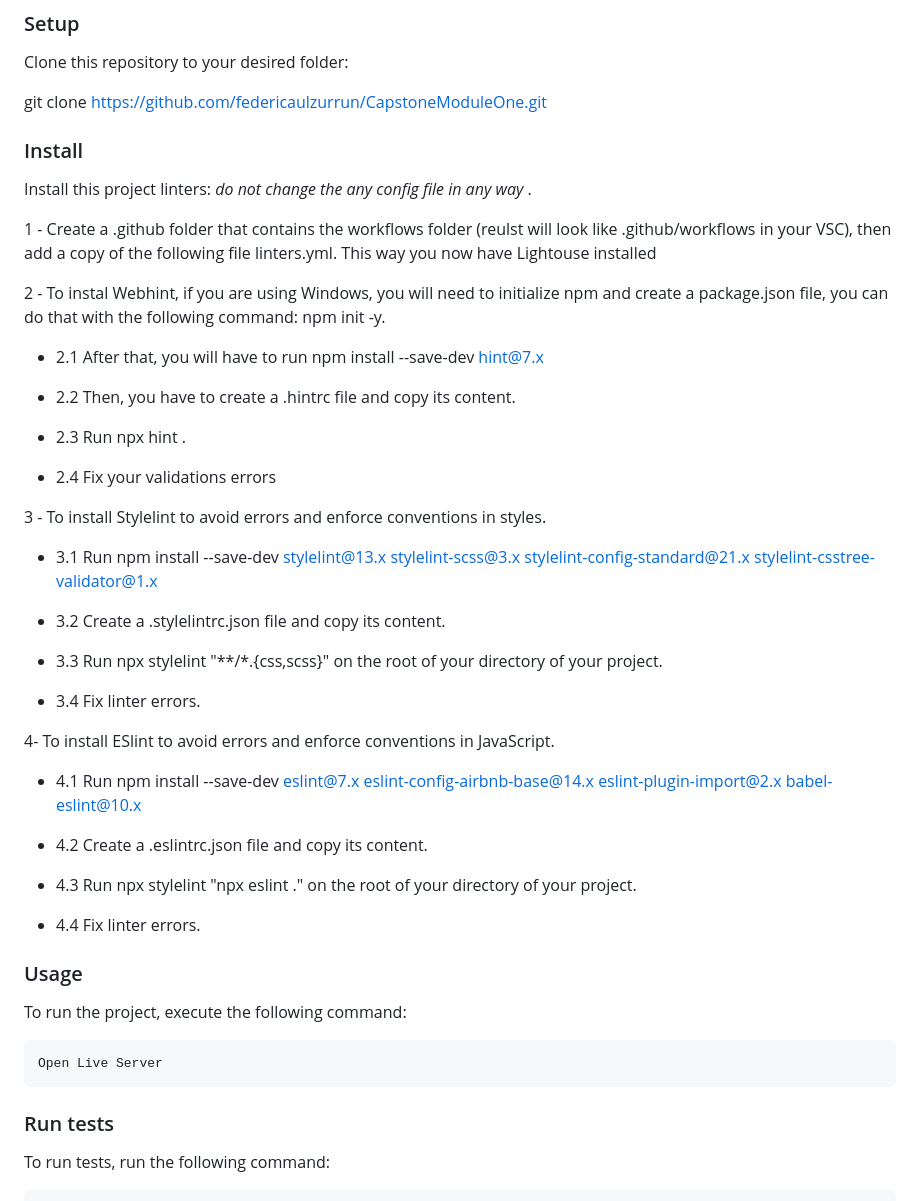
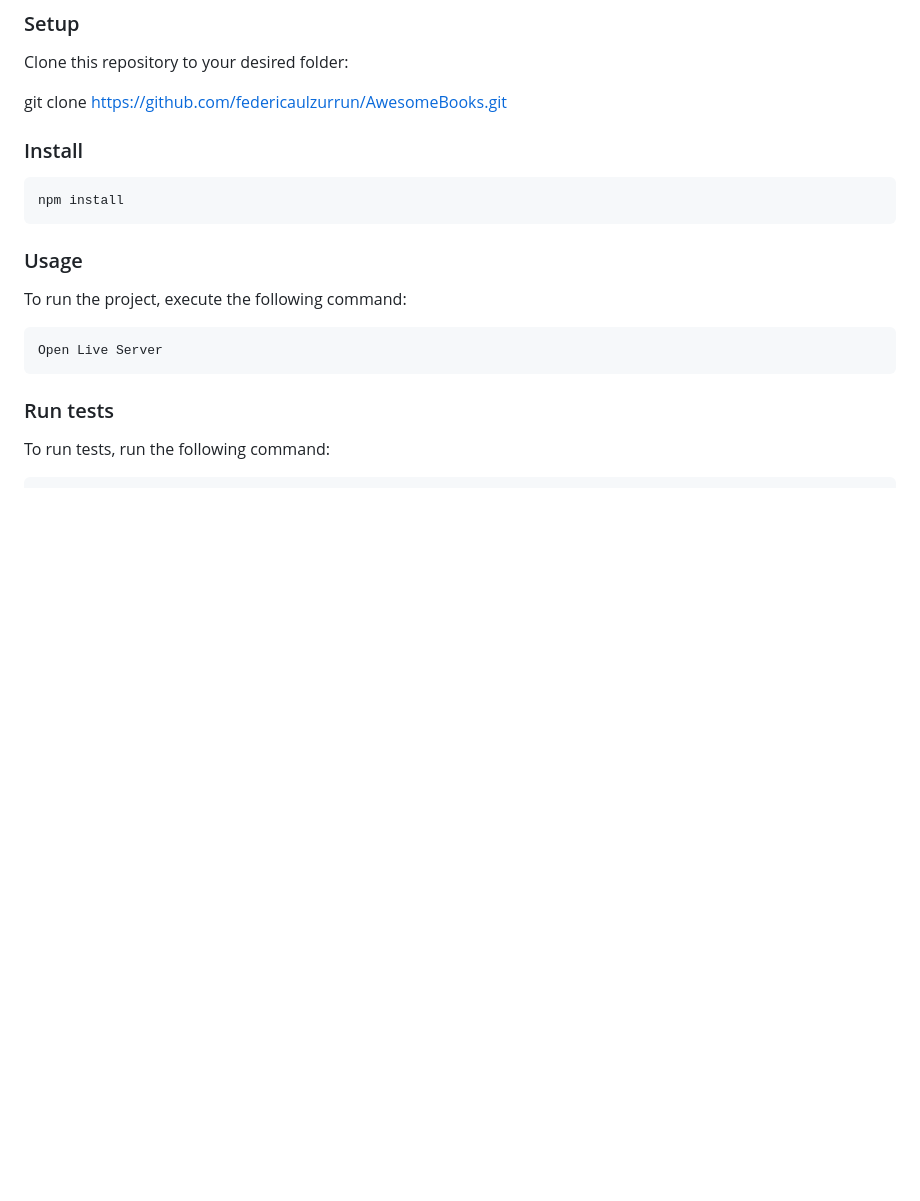
Before and after one commit to federicaulzurrun/AwesomeBooks, a Markdown page: README.md, the part around the change printed below. Rendered like a GitHub page; blank space fills up the shorter version.

````diff
--- a/README.md
+++ b/README.md
@@ -68,44 +68,13 @@ In order to run this project you need:
 
 Clone this repository to your desired folder:
 
-  git clone https://github.com/federicaulzurrun/CapstoneModuleOne.git
+  git clone https://github.com/federicaulzurrun/AwesomeBooks.git
 
 ### Install
 
-Install this project linters: *do not change the any config file in any way*                                                          .
-
-1 - Create a .github folder that contains the workflows folder (reulst will look like .github/workflows in your VSC), then add a copy of the following file linters.yml. This way you now have Lightouse installed
-
-2 - To instal Webhint, if you are using Windows, you will need to initialize npm and create a package.json file, you can do that with the following command: npm init -y.
-
-- 2.1 After that, you will have to run npm install --save-dev hint@7.x
-
-- 2.2 Then, you have to create a .hintrc file and copy its content.
-
-- 2.3 Run npx hint .
-
-- 2.4 Fix your validations errors
-
-3 - To install Stylelint to avoid errors and enforce conventions in styles.
-
-- 3.1 Run npm install --save-dev stylelint@13.x stylelint-scss@3.x stylelint-config-standard@21.x stylelint-csstree-validator@1.x
-
-- 3.2 Create a .stylelintrc.json file and copy its content.
-
-- 3.3 Run npx stylelint "**/*.{css,scss}" on the root of your directory of your project.
-
-- 3.4 Fix linter errors.
-
-4- To install ESlint to avoid errors and enforce conventions in JavaScript.
-
-- 4.1 Run npm install --save-dev eslint@7.x eslint-config-airbnb-base@14.x eslint-plugin-import@2.x babel-eslint@10.x
-
-- 4.2 Create a .eslintrc.json file and copy its content.
-
-- 4.3 Run npx stylelint "npx eslint ." on the root of your directory of your project.
-
-- 4.4 Fix linter errors.
-
+```sh
+npm install
+```
 
 ### Usage
 
````
Also changed, not shown: other parts of README.md (+1 -1 lines).
